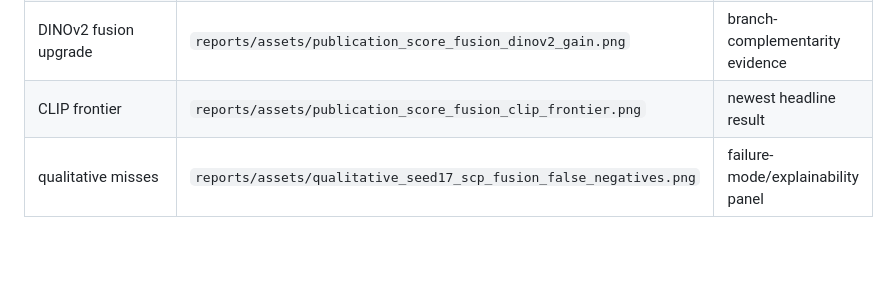
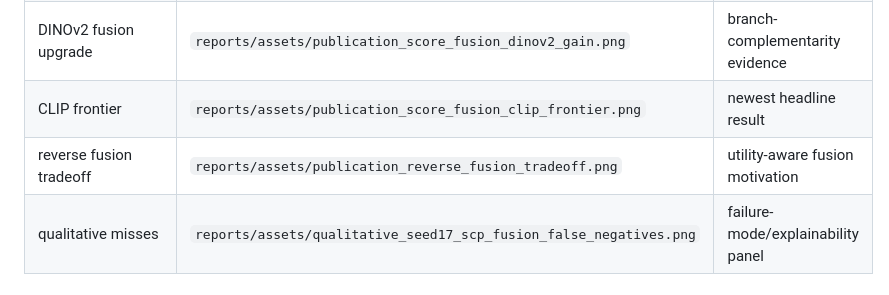
Before and after one commit to DrStrangel0ve/ai-image-forensics-comparison, a Markdown page: reports/submission_readiness_2026_06_13.md, the part around the change. Rendered like a GitHub page; blank space fills up the shorter version.

```diff
--- a/reports/submission_readiness_2026_06_13.md
+++ b/reports/submission_readiness_2026_06_13.md
@@ -45,6 +45,7 @@ Core numbers to lead with:
 | source-heldout triage | `reports/assets/publication_triage_operating_points.png` | operational forensic framing |
 | DINOv2 fusion upgrade | `reports/assets/publication_score_fusion_dinov2_gain.png` | branch-complementarity evidence |
 | CLIP frontier | `reports/assets/publication_score_fusion_clip_frontier.png` | newest headline result |
+| reverse fusion tradeoff | `reports/assets/publication_reverse_fusion_tradeoff.png` | utility-aware fusion motivation |
 | qualitative misses | `reports/assets/qualitative_seed17_scp_fusion_false_negatives.png` | failure-mode/explainability panel |
 
 ## DFRWS Poster Draft Plan
```
Also changed, not shown: reports/publication_assets_2026_06_12.md (+10 -1 lines), reports/assets/publication_reverse_fusion_tradeoff.png (added), 2 other files.
